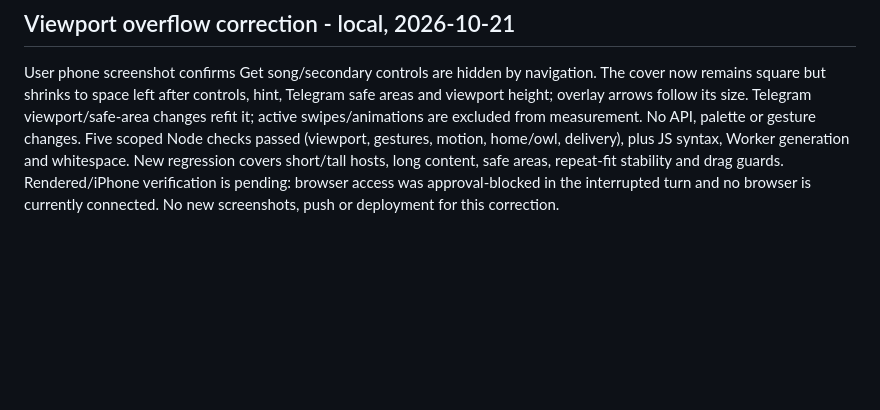
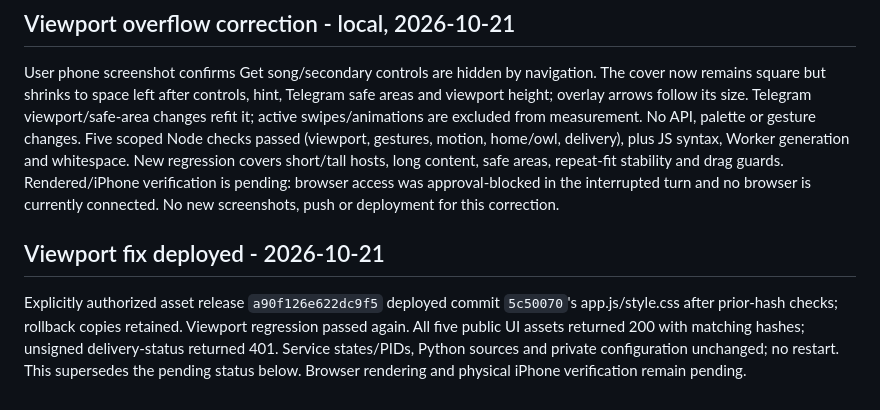
Before and after one commit to behrad00rad/LilCusin, a Markdown page: docs/ux-clarity-2026-10-19.md, the part around the change. GitHub-like rendering; blank space fills up the shorter version.

Commit message:
Record verified viewport hotfix deployment

```diff
--- a/docs/ux-clarity-2026-10-19.md
+++ b/docs/ux-clarity-2026-10-19.md
@@ -330,3 +330,13 @@ and whitespace. New regression covers short/tall hosts, long content, safe areas
 repeat-fit stability and drag guards. Rendered/iPhone verification is pending:
 browser access was approval-blocked in the interrupted turn and no browser is
 currently connected. No new screenshots, push or deployment for this correction.
+
+
+## Viewport fix deployed - 2026-10-21
+
+Explicitly authorized asset release `a90f126e622dc9f5` deployed commit `5c50070`'s
+app.js/style.css after prior-hash checks; rollback copies retained. Viewport
+regression passed again. All five public UI assets returned 200 with matching
+hashes; unsigned delivery-status returned 401. Service states/PIDs, Python sources
+and private configuration unchanged; no restart. This supersedes the pending
+status below. Browser rendering and physical iPhone verification remain pending.
```
Also changed, not shown: docs/STATE.md (+9 -0 lines), docs/TASKS.md (+1 -1 lines).
